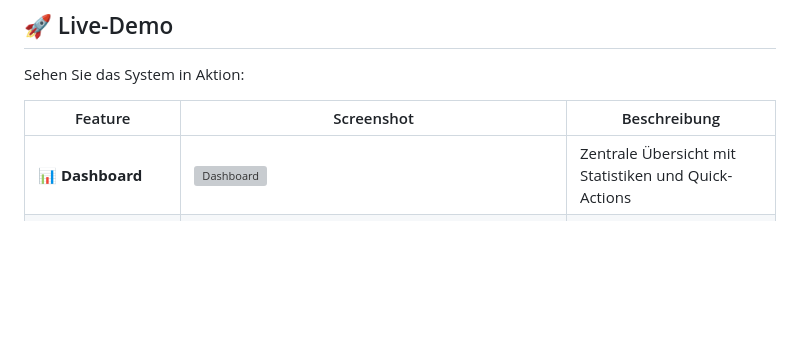
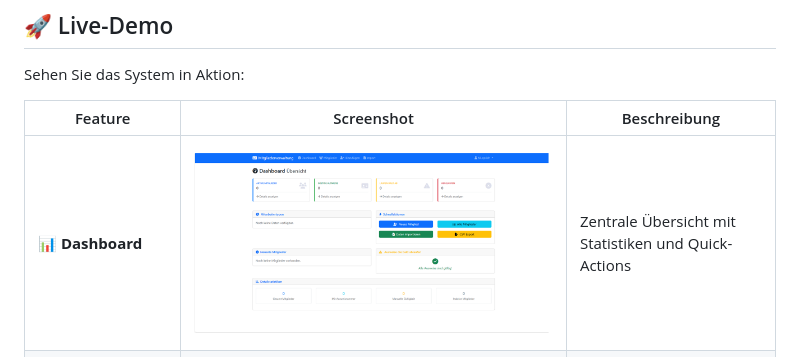
Before and after one commit to MLeprich/mitgliederverwaltung, a Markdown page: README.md, the part around the change. Drawn GitHub-style; blank space fills up the shorter version; grey boxes are pictures that could not be loaded.

Commit message:
Aktualisierung der Readme

```diff
--- a/README.md
+++ b/README.md
@@ -22,7 +22,7 @@ Sehen Sie das System in Aktion:
 
 | Feature | Screenshot | Beschreibung |
 |---------|------------|--------------|
-| **📊 Dashboard** | ![Dashboard](docs/Dashboard.PNG) | Zentrale Übersicht mit Statistiken und Quick-Actions |
+| **📊 Dashboard** | ![Dashboard](docs/Dashbooard.PNG) | Zentrale Übersicht mit Statistiken und Quick-Actions |
 | **👥 Mitgliederliste** | ![Mitglieder](docs/Mitglieder.PNG) | Vollständige Verwaltung mit Suche und Filterung |
 | **📷 Webcam-Integration** | ![Hinzufügen](docs/Mitglieder%20Hinzufuegen.PNG) | Live-Fotoaufnahme für professionelle Passbilder |
 
```
